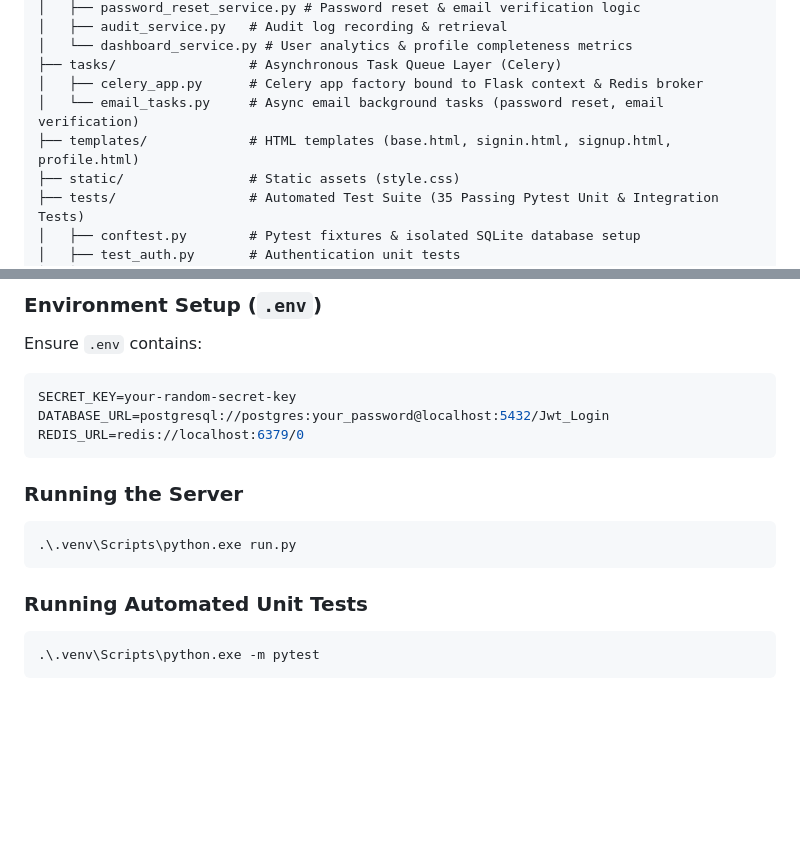
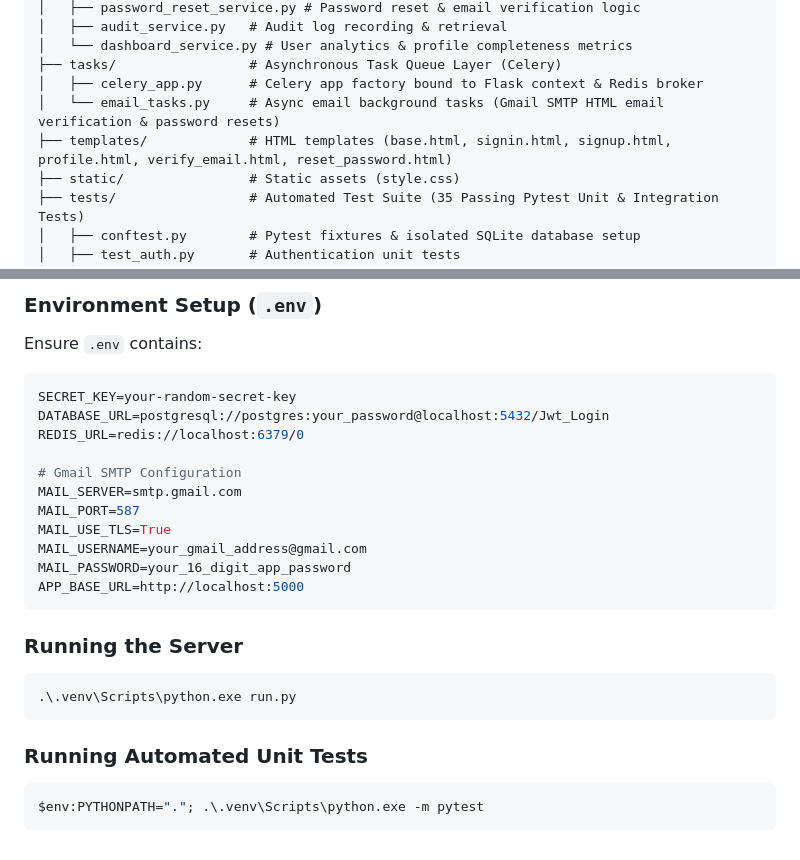
Before and after one commit to hammadsarwar789/JWT-Team-Management-System, a Markdown page: PROJECT_OVERVIEW.md, 2 parts joined by grey strips. Drawn GitHub-style; blank space fills up the shorter version.

````diff
--- a/PROJECT_OVERVIEW.md
+++ b/PROJECT_OVERVIEW.md
@@ -39,8 +39,8 @@ jwt_auth_app/
 │   └── dashboard_service.py # User analytics & profile completeness metrics
 ├── tasks/                 # Asynchronous Task Queue Layer (Celery)
 │   ├── celery_app.py      # Celery app factory bound to Flask context & Redis broker
-│   └── email_tasks.py     # Async email background tasks (password reset, email verification)
-├── templates/             # HTML templates (base.html, signin.html, signup.html, profile.html)
+│   └── email_tasks.py     # Async email background tasks (Gmail SMTP HTML email verification & password resets)
+├── templates/             # HTML templates (base.html, signin.html, signup.html, profile.html, verify_email.html, reset_password.html)
 ├── static/                # Static assets (style.css)
 ├── tests/                 # Automated Test Suite (35 Passing Pytest Unit & Integration Tests)
 │   ├── conftest.py        # Pytest fixtures & isolated SQLite database setup
@@ -158,6 +150,14 @@ Ensure `.env` contains:
 SECRET_KEY=your-random-secret-key
 DATABASE_URL=postgresql://postgres:your_password@localhost:5432/Jwt_Login
 REDIS_URL=redis://localhost:6379/0
+
+# Gmail SMTP Configuration
+MAIL_SERVER=smtp.gmail.com
+MAIL_PORT=587
+MAIL_USE_TLS=True
+MAIL_USERNAME=your_gmail_address@gmail.com
+MAIL_PASSWORD=your_16_digit_app_password
+APP_BASE_URL=http://localhost:5000
 ```
 
 ### Running the Server
@@ -167,5 +167,5 @@ REDIS_URL=redis://localhost:6379/0
 
 ### Running Automated Unit Tests
 ```powershell
-.\.venv\Scripts\python.exe -m pytest
+$env:PYTHONPATH="."; .\.venv\Scripts\python.exe -m pytest
 ```
````
Also changed, not shown: other parts of PROJECT_OVERVIEW.md (+27 -35 lines).
